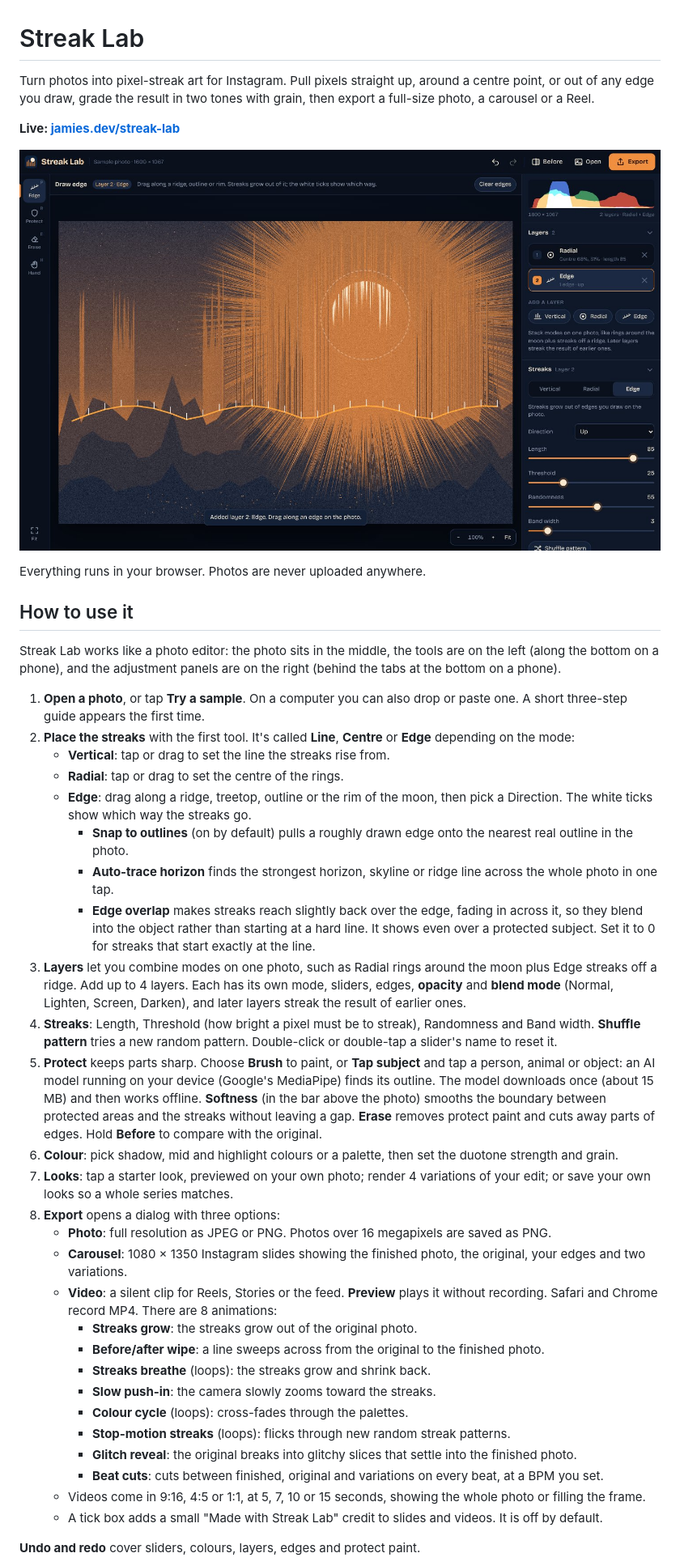
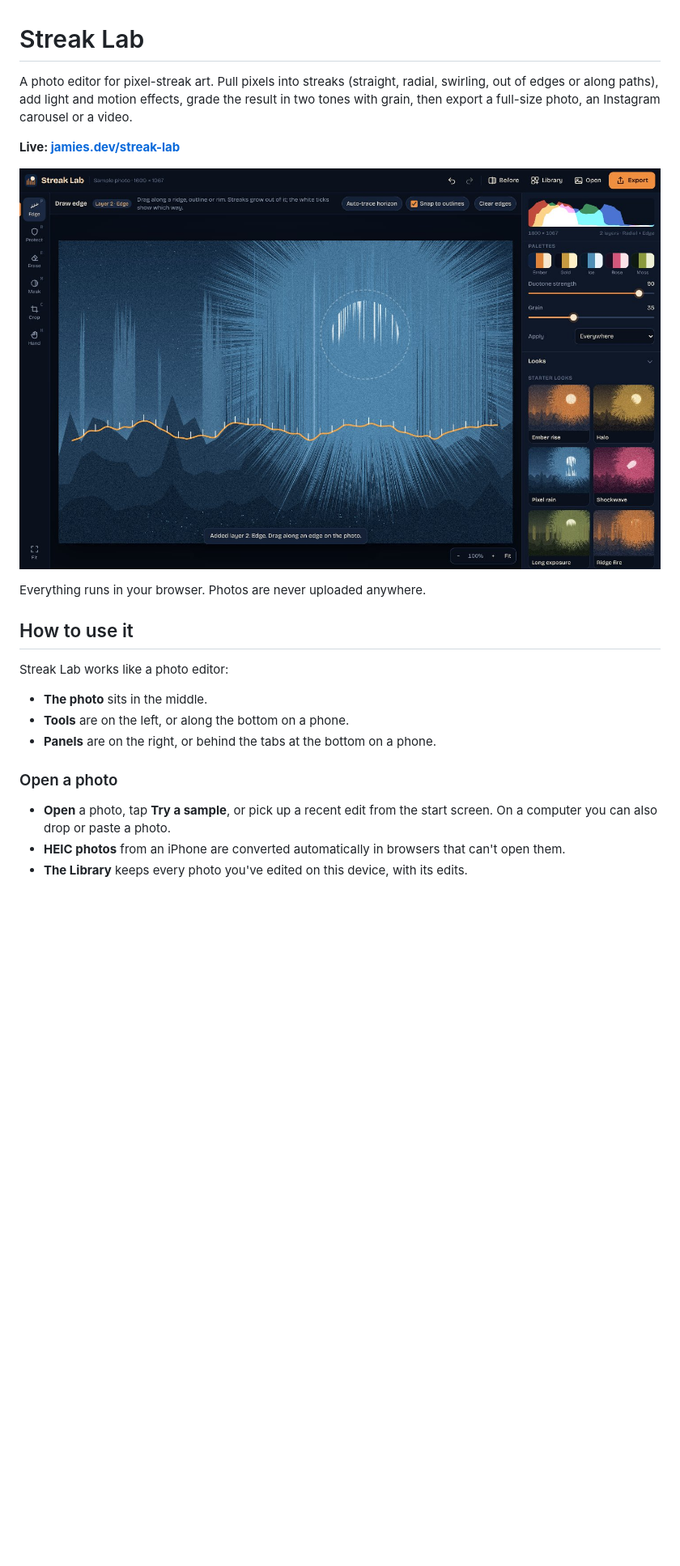
Before and after one commit to cijamie/streak-lab, a Markdown page: README.md, the part around one of its changes. Shown at 81% size. GitHub-like rendering; pictures changed too: docs/screenshot.jpg; blank space fills up the shorter version.

```diff
--- a/README.md
+++ b/README.md
@@ -1,6 +1,6 @@
 # Streak Lab
 
-Turn photos into pixel-streak art for Instagram. Pull pixels straight up, around a centre point, or out of any edge you draw, grade the result in two tones with grain, then export a full-size photo, a carousel or a Reel.
+A photo editor for pixel-streak art. Pull pixels into streaks (straight, radial, swirling, out of edges or along paths), add light and motion effects, grade the result in two tones with grain, then export a full-size photo, an Instagram carousel or a video.
 
 **Live: [jamies.dev/streak-lab](https://jamies.dev/streak-lab/)**
 
@@ -10,35 +10,14 @@ Everything runs in your browser. Photos are never uploaded anywhere.
 
 ## How to use it
 
-Streak Lab works like a photo editor: the photo sits in the middle, the tools are on the left (along the bottom on a phone), and the adjustment panels are on the right (behind the tabs at the bottom on a phone).
+Streak Lab works like a photo editor:
+- **The photo** sits in the middle.
+- **Tools** are on the left, or along the bottom on a phone.
+- **Panels** are on the right, or behind the tabs at the bottom on a phone.
 
-1. **Open a photo**, or tap **Try a sample**. On a computer you can also drop or paste one. A short three-step guide appears the first time.
-2. **Place the streaks** with the first tool. It's called **Line**, **Centre** or **Edge** depending on the mode:
-   - **Vertical**: tap or drag to set the line the streaks rise from.
-   - **Radial**: tap or drag to set the centre of the rings.
-   - **Edge**: drag along a ridge, treetop, outline or the rim of the moon, then pick a Direction. The white ticks show which way the streaks go.
-     - **Snap to outlines** (on by default) pulls a roughly drawn edge onto the nearest real outline in the photo.
-     - **Auto-trace horizon** finds the strongest horizon, skyline or ridge line across the whole photo in one tap.
-     - **Edge overlap** makes streaks reach slightly back over the edge, fading in across it, so they blend into the object rather than starting at a hard line. It shows even over a protected subject. Set it to 0 for streaks that start exactly at the line.
-3. **Layers** let you combine modes on one photo, such as Radial rings around the moon plus Edge streaks off a ridge. Add up to 4 layers. Each has its own mode, sliders, edges, **opacity** and **blend mode** (Normal, Lighten, Screen, Darken), and later layers streak the result of earlier ones.
-4. **Streaks**: Length, Threshold (how bright a pixel must be to streak), Randomness and Band width. **Shuffle pattern** tries a new random pattern. Double-click or double-tap a slider's name to reset it.
-5. **Protect** keeps parts sharp. Choose **Brush** to paint, or **Tap subject** and tap a person, animal or object: an AI model running on your device (Google's MediaPipe) finds its outline. The model downloads once (about 15 MB) and then works offline. **Softness** (in the bar above the photo) smooths the boundary between protected areas and the streaks without leaving a gap. **Erase** removes protect paint and cuts away parts of edges. Hold **Before** to compare with the original.
-6. **Colour**: pick shadow, mid and highlight colours or a palette, then set the duotone strength and grain.
-7. **Looks**: tap a starter look, previewed on your own photo; render 4 variations of your edit; or save your own looks so a whole series matches.
-8. **Export** opens a dialog with three options:
-   - **Photo**: full resolution as JPEG or PNG. Photos over 16 megapixels are saved as PNG.
-   - **Carousel**: 1080 × 1350 Instagram slides showing the finished photo, the original, your edges and two variations.
-   - **Video**: a silent clip for Reels, Stories or the feed. **Preview** plays it without recording. Safari and Chrome record MP4. There are 8 animations:
-     - **Streaks grow**: the streaks grow out of the original photo.
-     - **Before/after wipe**: a line sweeps across from the original to the finished photo.
-     - **Streaks breathe** (loops): the streaks grow and shrink back.
-     - **Slow push-in**: the camera slowly zooms toward the streaks.
-     - **Colour cycle** (loops): cross-fades through the palettes.
-     - **Stop-motion streaks** (loops): flicks through new random streak patterns.
-     - **Glitch reveal**: the original breaks into glitchy slices that settle into the finished photo.
-     - **Beat cuts**: cuts between finished, original and variations on every beat, at a BPM you set.
-   - Videos come in 9:16, 4:5 or 1:1, at 5, 7, 10 or 15 seconds, showing the whole photo or filling the frame.
-   - A tick box adds a small "Made with Streak Lab" credit to slides and videos. It is off by default.
+### Open a photo
 
-**Undo and redo** cover sliders, colours, layers, edges and protect paint.
+- **Open** a photo, tap **Try a sample**, or pick up a recent edit from the start screen. On a computer you can also drop or paste a photo.
+- **HEIC photos** from an iPhone are converted automatically in browsers that can't open them.
+- **The Library** keeps every photo you've edited on this device, with its edits.
 
```
Also changed, not shown: other parts of README.md (+81 -8 lines), docs/screenshot-phone.jpg, 4 other files.
